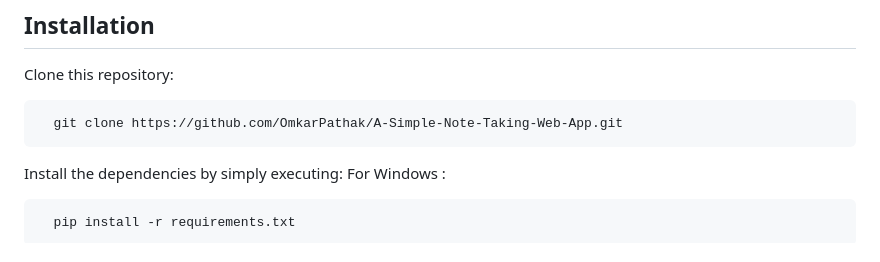
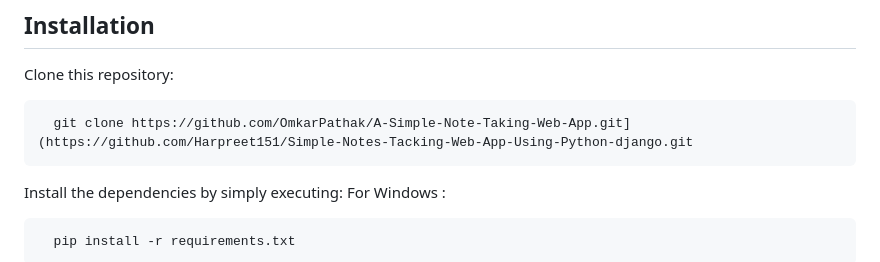
Before and after one commit to Harpreet151/-Simple-Notes-Tacking-Web-App-Using-Python-django, a Markdown page: README.md, the part around the change. Drawn GitHub-style.

````diff
--- a/README.md
+++ b/README.md
@@ -22,7 +22,7 @@ Overall, "Keep Notes" provides a practical and efficient way for users to manage
 
 Clone this repository:
 ```bash
-  git clone https://github.com/OmkarPathak/A-Simple-Note-Taking-Web-App.git
+  git clone https://github.com/OmkarPathak/A-Simple-Note-Taking-Web-App.git](https://github.com/Harpreet151/Simple-Notes-Tacking-Web-App-Using-Python-django.git
 ```
 
 Install the dependencies by simply executing:
````
